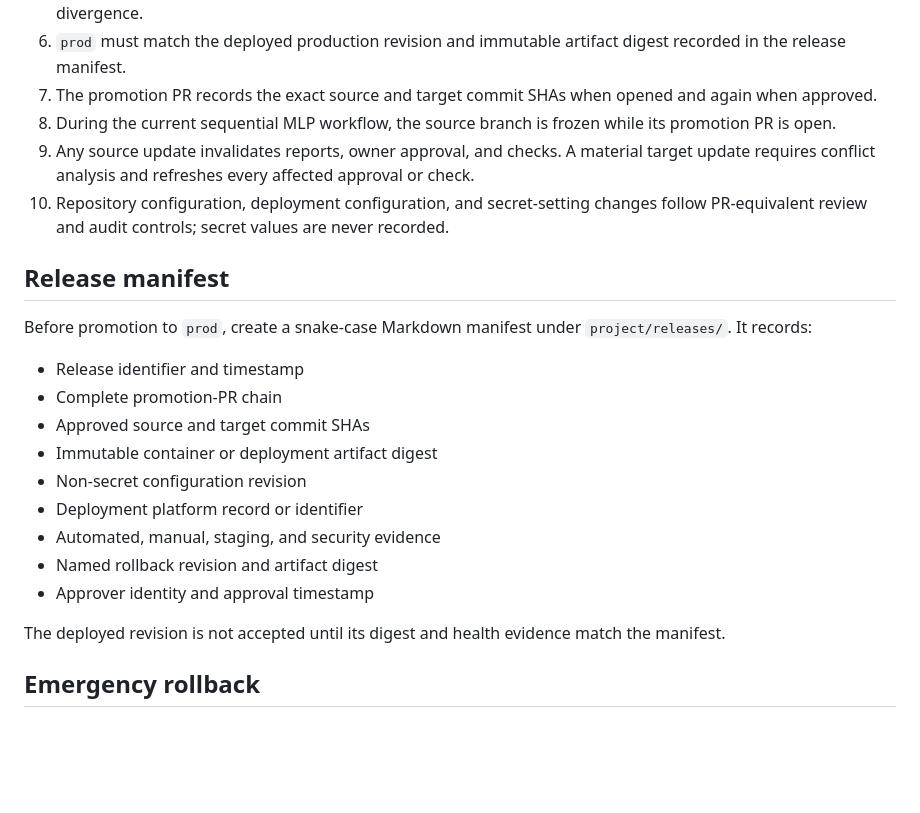
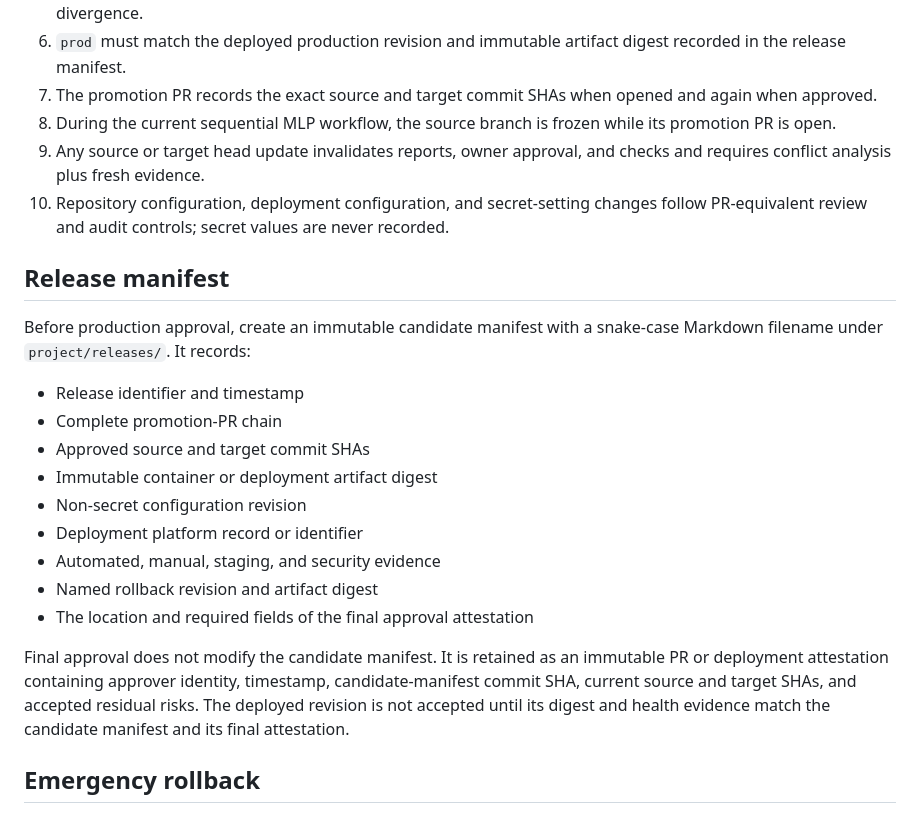
Before and after one commit to jonly03/randr, a Markdown page: project/release_flow.md, the part around the change. GitHub-like rendering; blank space fills up the shorter version.

Commit message:
Resolve final security governance comments

```diff
--- a/project/release_flow.md
+++ b/project/release_flow.md
@@ -36,12 +36,12 @@ Each arrow is a pull request. A source branch cannot skip a target branch.
 6. `prod` must match the deployed production revision and immutable artifact digest recorded in the release manifest.
 7. The promotion PR records the exact source and target commit SHAs when opened and again when approved.
 8. During the current sequential MLP workflow, the source branch is frozen while its promotion PR is open.
-9. Any source update invalidates reports, owner approval, and checks. A material target update requires conflict analysis and refreshes every affected approval or check.
+9. Any source or target head update invalidates reports, owner approval, and checks and requires conflict analysis plus fresh evidence.
 10. Repository configuration, deployment configuration, and secret-setting changes follow PR-equivalent review and audit controls; secret values are never recorded.
 
 ## Release manifest
 
-Before promotion to `prod`, create a snake-case Markdown manifest under `project/releases/`. It records:
+Before production approval, create an immutable candidate manifest with a snake-case Markdown filename under `project/releases/`. It records:
 
 - Release identifier and timestamp
 - Complete promotion-PR chain
@@ -51,9 +51,9 @@ Before promotion to `prod`, create a snake-case Markdown manifest under `project
 - Deployment platform record or identifier
 - Automated, manual, staging, and security evidence
 - Named rollback revision and artifact digest
-- Approver identity and approval timestamp
+- The location and required fields of the final approval attestation
 
-The deployed revision is not accepted until its digest and health evidence match the manifest.
+Final approval does not modify the candidate manifest. It is retained as an immutable PR or deployment attestation containing approver identity, timestamp, candidate-manifest commit SHA, current source and target SHAs, and accepted residual risks. The deployed revision is not accepted until its digest and health evidence match the candidate manifest and its final attestation.
 
 ## Emergency rollback
 
```
